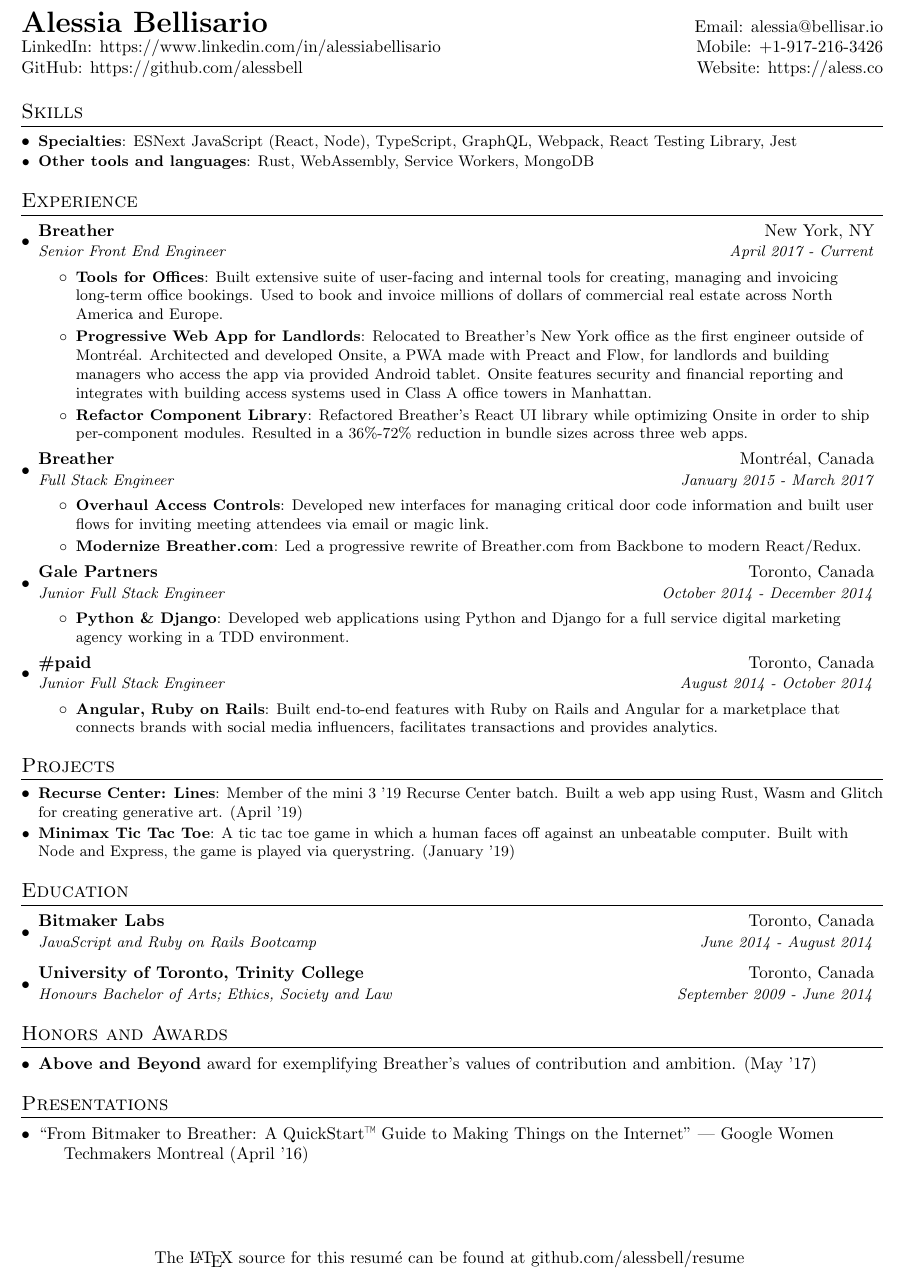
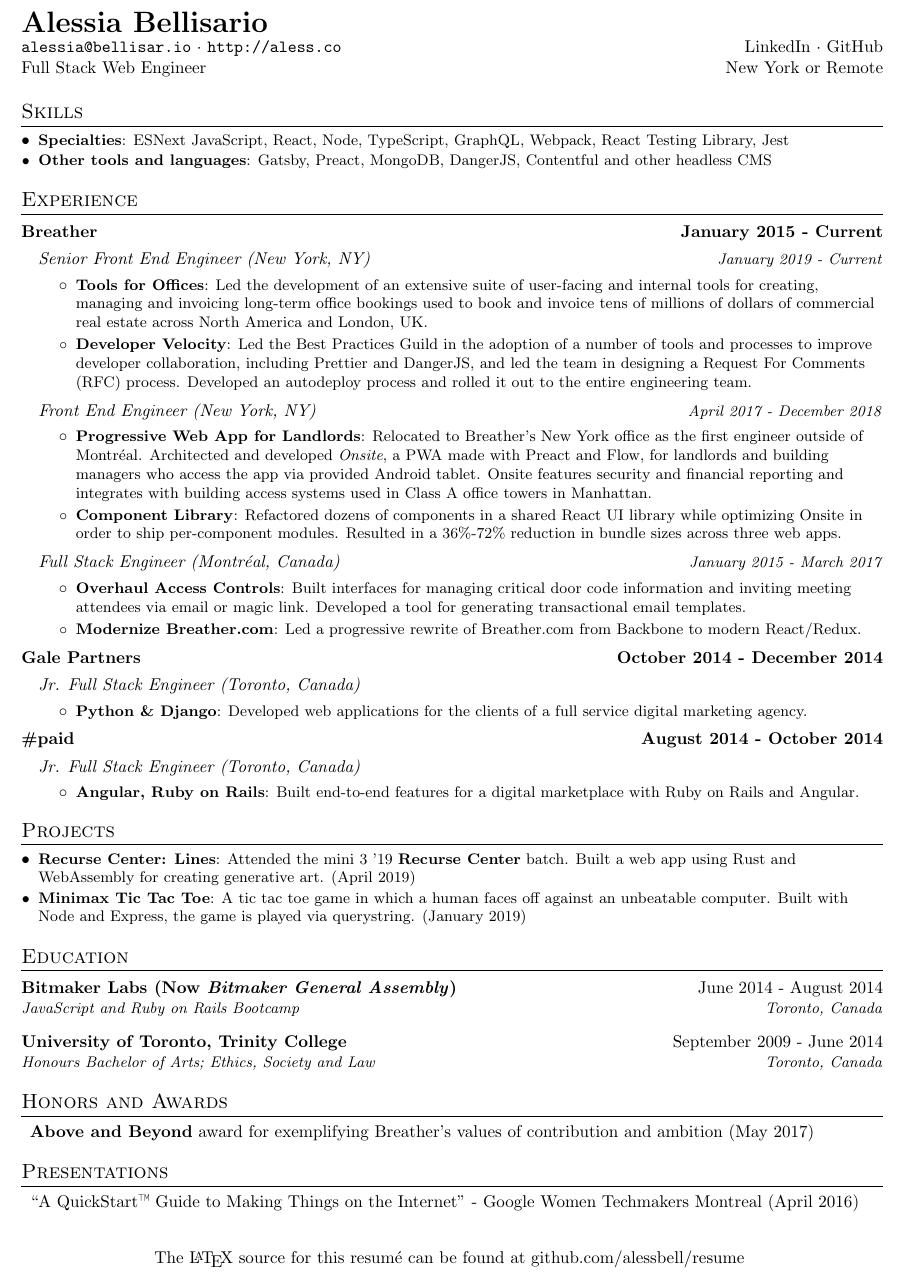
Before and after one commit to alessbell/resume, a LaTeX CV (resume.tex): part of the page, cut so that both start at the same text. Compiled offline with pdfLaTeX.

Commit message:
Release v1.2, adds more recent info (#12)

```diff
--- a/resume.tex
+++ b/resume.tex
@@ -81,93 +110,103 @@
 
 %----------HEADING-----------------
 \begin{tabular*}{\textwidth}{l@{\extracolsep{\fill}}r}
-  \textbf{{\LARGE Alessia Bellisario}} & Email: \href{alessia@bellisar.io}{alessia@bellisar.io}\\
-  \href{https://www.linkedin.com/in/alessiabellisario/}{LinkedIn: https://www.linkedin.com/in/alessiabellisario} & Mobile: +1-917-216-3426 \\
-  \href{https://github.com/alessbell}{GitHub: https://github.com/alessbell} & \href{https://aless.co}{Website: https://aless.co} \\
+  \textbf{{\LARGE Alessia Bellisario}}\\
+  \texttt{\href{mailto:alessia@bellisar.io}{alessia@bellisar.io}} · \texttt{\href{https://aless.co}{http://aless.co}} & \href{https://www.linkedin.com/in/alessiabellisario/}{LinkedIn}  ·  \href{https://github.com/alessbell}{GitHub}\\
+  Full Stack Web Engineer & New York or Remote\\
 \end{tabular*}
 
 %--------PROGRAMMING SKILLS------------
 \section{Skills}
 	\resumeSubHeadingListStart
-	\resumeSubItem{Specialties}{ESNext JavaScript (React, Node), TypeScript, GraphQL, Webpack, React Testing Library, Jest}
-    \resumeSubItem{Other tools and languages}{Rust, WebAssembly, Service Workers, MongoDB}
+	\resumeSubItem{Specialties}{ESNext JavaScript, React, Node, TypeScript, GraphQL, Webpack, React Testing Library, Jest}
+  \resumeSubItem{Other tools and languages}{Gatsby, Preact, MongoDB, DangerJS, Contentful and other headless CMS}
   \vspace{5px}
 \resumeSubHeadingListEnd
 
 %-----------EXPERIENCE-----------------
 \section{Experience}
+  \employerTitle
+    {https://breather.com}{Breather}{January 2015 - Current}
   \resumeSubHeadingListStart
-    \resumeSubheading
-        {Breather}{New York, NY}
-        {Senior Front End Engineer }{April 2017 - Current}
+    \jobLineItem
+        {Senior Front End Engineer (New York, NY)}{January 2019 - Current}
     \resumeItemListStart
         \resumeItem{Tools for Offices}
-        {Built extensive suite of user-facing and internal tools for creating, managing and invoicing long-term office bookings. Used to book and invoice millions of dollars of commercial real estate across North America and Europe.}
+        {Led the development of an extensive suite of user-facing and internal tools for creating, managing and invoicing long-term office bookings used to book and invoice tens of millions of dollars of commercial real estate across North America and London, UK.}
+        \resumeItem{Developer Velocity}
+        {Led the Best Practices Guild in the adoption of a number of tools and processes to improve developer collaboration, including Prettier and DangerJS, and led the team in designing a Request For Comments (RFC) process. Developed an autodeploy process and rolled it out to the entire engineering team.}
+    \resumeItemListEnd
+    \jobLineItem
+        {Front End Engineer (New York, NY)}{April 2017 - December 2018}
+    \resumeItemListStart
         \resumeItem{Progressive Web App for Landlords}
-        {Relocated to Breather’s New York office as the first engineer outside of Montréal. Architected and developed Onsite, a PWA made with Preact and Flow, for landlords and building managers who access the app via provided Android tablet. Onsite features security and financial reporting and integrates with building access systems used in Class A office towers in Manhattan.}
-        \resumeItem{Refactor Component Library}
-        {Refactored Breather’s React UI library while optimizing Onsite in order to ship per-component modules. Resulted in a 36\%-72\% reduction in bundle sizes across three web apps.}
+        {Relocated to Breather’s New York office as the first engineer outside of Montréal. Architected and developed \textit{Onsite}, a PWA made with Preact and Flow, for landlords and building managers who access the app via provided Android tablet. Onsite features security and financial reporting and integrates with building access systems used in Class A office towers in Manhattan.}
+        \resumeItem{Component Library}
+        {Refactored dozens of components in a shared React UI library while optimizing Onsite in order to ship per-component modules. Resulted in a 36\%-72\% reduction in bundle sizes across three web apps.}
       \resumeItemListEnd
-
-    \resumeSubheading
-        {Breather}{Montréal, Canada}
-		    {Full Stack Engineer }{January 2015 - March 2017}
+    \jobLineItem
+		    {Full Stack Engineer (Montréal, Canada)}{January 2015 - March 2017}
 		\resumeItemListStart
         \resumeItem{Overhaul Access Controls}
-        {Developed new interfaces for managing critical door code information and built user flows for inviting meeting attendees via email or magic link.}
+        {Built interfaces for managing critical door code information and inviting meeting attendees via email or magic link. Developed a tool for generating transactional email templates.}
         \resumeItem{Modernize Breather.com}
         {Led a progressive rewrite of Breather.com from Backbone to modern React/Redux.}
     \resumeItemListEnd
+    \resumeSubHeadingListEnd
 
-    \resumeSubheading
-        {Gale Partners}{Toronto, Canada}
-		{Junior Full Stack Engineer }{October 2014 - December 2014}
+  \employerTitle
+  {https://gale.agency}{Gale Partners}{October 2014 - December 2014}
+  \resumeSubHeadingListStart
+  \jobLineItem
+		{Jr. Full Stack Engineer (Toronto, Canada)}{}
 		\resumeItemListStart
       \resumeItem{Python \& Django}
-        {Developed web applications using Python and Django for a full service digital marketing agency working in a TDD environment.}
+        {Developed web applications for the clients of a full service digital marketing agency.}
       \resumeItemListEnd
+    \resumeSubHeadingListEnd
 
-    \resumeSubheading
-        {\#paid}{Toronto, Canada}
-		{Junior Full Stack Engineer}{August 2014 - October 2014}
+    \employerTitle
+  {https://hashtagpaid.com}{\#paid}{August 2014 - October 2014}
+  \resumeSubHeadingListStart
+  \jobLineItem
+		{Jr. Full Stack Engineer (Toronto, Canada)}{}
 		\resumeItemListStart
       \resumeItem{Angular, Ruby on Rails}
-        {Built end-to-end features with Ruby on Rails and Angular for a marketplace that connects brands with social media influencers, facilitates transactions and provides analytics.}
+        {Built end-to-end features for a digital marketplace with Ruby on Rails and Angular.}
       \resumeItemListEnd
-
     \resumeSubHeadingListEnd
 
 %-----------PROJECTS-----------------
 \section{Projects}
 \resumeSubHeadingListStart
-\resumeSubItem{\href{https://github.com/alessbell/lines}{Recurse Center: Lines}}{Member of the mini 3 '19 Recurse Center batch. Built a web app using Rust, Wasm and Glitch for creating generative art. (April '19)}
-\resumeSubItem{\href{https://github.com/alessbell/wave-tic-tac-toe}{Minimax Tic Tac Toe}}{A tic tac toe game in which a human faces off against an unbeatable computer. Built with Node and Express, the game is played via querystring. (January '19)}
+\resumeSubItem{\href{https://github.com/alessbell/lines}{Recurse Center: Lines}}{Attended the mini 3 '19 \href{https://recurse.com}{\textbf{Recurse Center}} batch. Built a web app using Rust and WebAssembly for creating generative art. (April 2019)}
+\resumeSubItem{\href{https://github.com/alessbell/wave-tic-tac-toe}{Minimax Tic Tac Toe}}{A tic tac toe game in which a human faces off against an unbeatable computer. Built with Node and Express, the game is played via querystring. (January 2019)}
 \vspace{5px}
 \resumeSubHeadingListEnd
 
 %-----------EDUCATION-----------------
 \section{Education}
-  \resumeSubHeadingListStart
-    \resumeSubheading
-      {Bitmaker Labs}{Toronto, Canada}
-      {JavaScript and Ruby on Rails Bootcamp}{June 2014 - August 2014}
-    \resumeSubheading
-      {University of Toronto, Trinity College}{Toronto, Canada}
-      {Honours Bachelor of Arts; Ethics, Society and Law}{September 2009 - June 2014}
+  \educationStart
+    \education
+      {Bitmaker Labs (Now \textit{Bitmaker General Assembly})}{June 2014 - August 2014}
+      {JavaScript and Ruby on Rails Bootcamp}{Toronto, Canada}
+    \education
+      {University of Toronto, Trinity College}{September 2009 - June 2014}
+      {Honours Bachelor of Arts; Ethics, Society and Law}{Toronto, Canada}
     \vspace{-4px}
   \resumeSubHeadingListEnd
 
 %-----------Awards-----------------
 \section{Honors and Awards}
-\begin{description}[font=$\bullet$]
-\item {\textbf{Above and Beyond} award for exemplifying Breather’s values of contribution and ambition. (May '17)}
+\begin{description}
+\item[] {\textbf{Above and Beyond} award for exemplifying Breather’s values of contribution and ambition (May 2017)}
 \vspace{-2px}
 \end{description}
 
 %-----------Presentations----------
 \section{Presentations}
-\begin{description}[font=$\bullet$]
-\item {\href{https://www.youtube.com/watch?v=6EHbfAmA_0c}{“From Bitmaker to Breather: A QuickStart™ Guide to Making Things on the Internet”} — Google Women Techmakers Montreal (April '16)}
+\begin{description}
+\item[] {\href{https://www.youtube.com/watch?v=6EHbfAmA_0c}{“A QuickStart™ Guide to Making Things on the Internet”} - Google Women Techmakers Montreal (April 2016)}
 \end{description}
 
 %-------------------------------------------
```
Also changed, not shown: resume.tex (29 more changed lines). Lines whose indentation alone changed are shown as unchanged.
